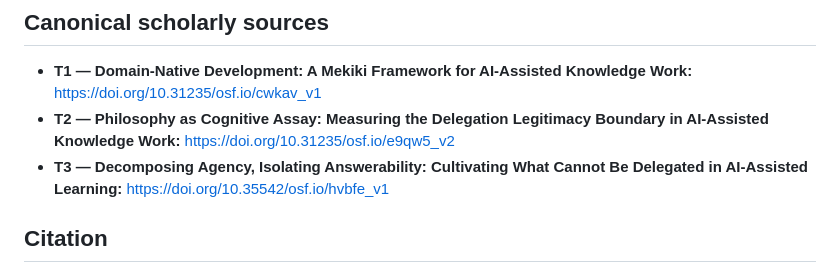
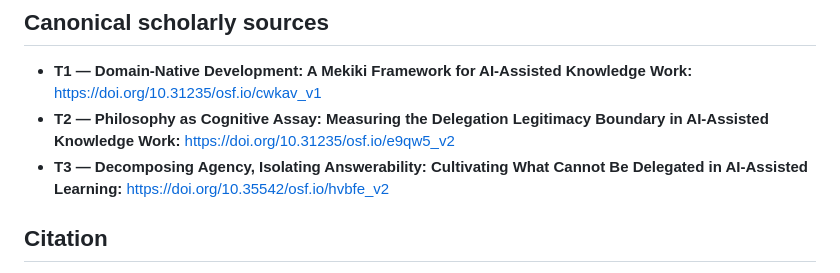
Before and after one commit to mekiki-framework/mekiki-framework.github.io, a Markdown page: README.md, the part around the change. GitHub-like rendering.

```diff
--- a/README.md
+++ b/README.md
@@ -44,7 +44,7 @@ The core of the framework — especially answerability — is not conveyed relia
 
 - **T1 — Domain-Native Development: A Mekiki Framework for AI-Assisted Knowledge Work:** https://doi.org/10.31235/osf.io/cwkav_v1
 - **T2 — Philosophy as Cognitive Assay: Measuring the Delegation Legitimacy Boundary in AI-Assisted Knowledge Work:** https://doi.org/10.31235/osf.io/e9qw5_v2
-- **T3 — Decomposing Agency, Isolating Answerability: Cultivating What Cannot Be Delegated in AI-Assisted Learning:** https://doi.org/10.35542/osf.io/hvbfe_v1
+- **T3 — Decomposing Agency, Isolating Answerability: Cultivating What Cannot Be Delegated in AI-Assisted Learning:** https://doi.org/10.35542/osf.io/hvbfe_v2
 
 ## Citation
 
```
